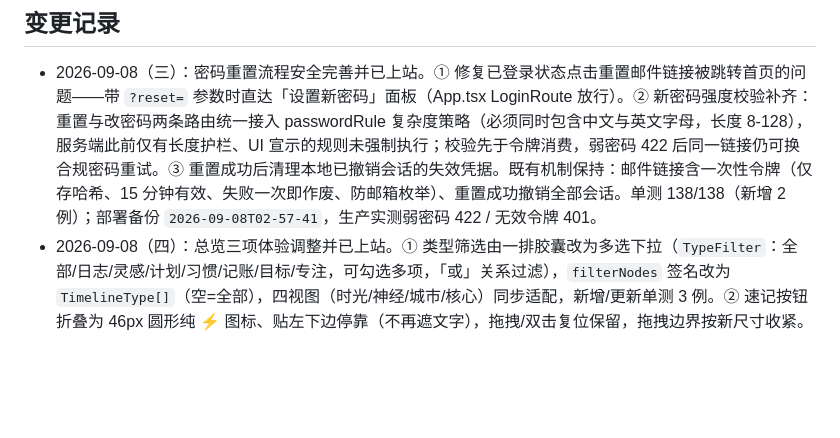
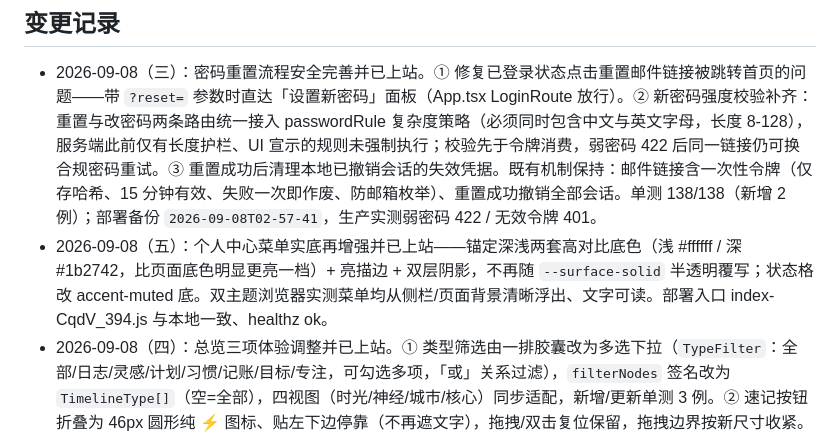
Before and after one commit to FaustDream/cloudletter, a Markdown page: README.md, the part around the change. Rendered like a GitHub page; blank space fills up the shorter version.

```diff
--- a/README.md
+++ b/README.md
@@ -43,6 +43,7 @@ pnpm -C tests/e2e test:headed      # 端到端测试（有头浏览器）
 ## 变更记录
 
 - 2026-09-08（三）：密码重置流程安全完善并已上站。① 修复已登录状态点击重置邮件链接被跳转首页的问题——带 `?reset=` 参数时直达「设置新密码」面板（App.tsx LoginRoute 放行）。② 新密码强度校验补齐：重置与改密码两条路由统一接入 passwordRule 复杂度策略（必须同时包含中文与英文字母，长度 8-128），服务端此前仅有长度护栏、UI 宣示的规则未强制执行；校验先于令牌消费，弱密码 422 后同一链接仍可换合规密码重试。③ 重置成功后清理本地已撤销会话的失效凭据。既有机制保持：邮件链接含一次性令牌（仅存哈希、15 分钟有效、失败一次即作废、防邮箱枚举）、重置成功撤销全部会话。单测 138/138（新增 2 例）；部署备份 `2026-09-08T02-57-41`，生产实测弱密码 422 / 无效令牌 401。
+- 2026-09-08（五）：个人中心菜单实底再增强并已上站——锚定深浅两套高对比底色（浅 #ffffff / 深 #1b2742，比页面底色明显更亮一档）+ 亮描边 + 双层阴影，不再随 `--surface-solid` 半透明覆写；状态格改 accent-muted 底。双主题浏览器实测菜单均从侧栏/页面背景清晰浮出、文字可读。部署入口 index-CqdV_394.js 与本地一致、healthz ok。
 - 2026-09-08（四）：总览三项体验调整并已上站。① 类型筛选由一排胶囊改为多选下拉（`TypeFilter`：全部/日志/灵感/计划/习惯/记账/目标/专注，可勾选多项，「或」关系过滤），`filterNodes` 签名改为 `TimelineType[]`（空=全部），四视图（时光/神经/城市/核心）同步适配，新增/更新单测 3 例。② 速记按钮折叠为 46px 圆形纯 ⚡ 图标、贴左下边停靠（不再遮文字），拖拽/双击复位保留，拖拽边界按新尺寸收紧。③ 个人中心菜单增强实底（`--surface-solid` 不透明）+ 双层柔和阴影，侧边栏弹出清晰可读。验证：typecheck 干净、前端单测 131/131、真实浏览器确认多选筛选/纯图标 FAB/菜单实底；部署（worktree 干净出包）入口 index-zo7eYvP6.js 与本地一致、healthz ok。
 - 2026-09-08（三）：总览世界导航移除提示文案「同一份数据 · 四种解释方式」（`.world-nav-tip` 元素与样式一并删除）。部署（worktree 干净出包）入口 index-CUd99g1q.js 与本地一致、healthz ok；本次将「解包前先清旧前端产物」写入部署脚本，线上 assets 无旧 chunk 残留。
 - 2026-09-08（二）：修复 SMTP 发送失败被包络为笼统 500 的问题并已上站。`sendMail` 对网络/TLS/认证异常（如 QQ 邮箱 535 授权码失效）此前脱敏后抛出 → 前端只见「服务器内部错误」；现改为返回 `sent:false + reason`，六个邮件调用点（发码/解锁/重置/2FA 恢复/反馈/授权邀请）已有的 503 分支统一生效，失败原因明文返回前端。忘记密码弹窗：去掉右上角 ×（Esc/遮罩/页脚关闭保留）、发送失败原因就地显示在弹窗内（此前写在弹窗后被遮住，表现为「无反应」）。单测新增 mailer 2 例（137/137）；部署备份 `2026-09-08T02-17-11`，生产实测 send-reset 返回 503+535 明文原因。注：535 为 QQ 邮箱 SMTP 账号/授权码问题，需在 QQ 邮箱侧检查，代码仅保证失败反馈清晰。
```
Also changed, not shown: docs/memory/2026-09-08.md (+12 -0 lines).
